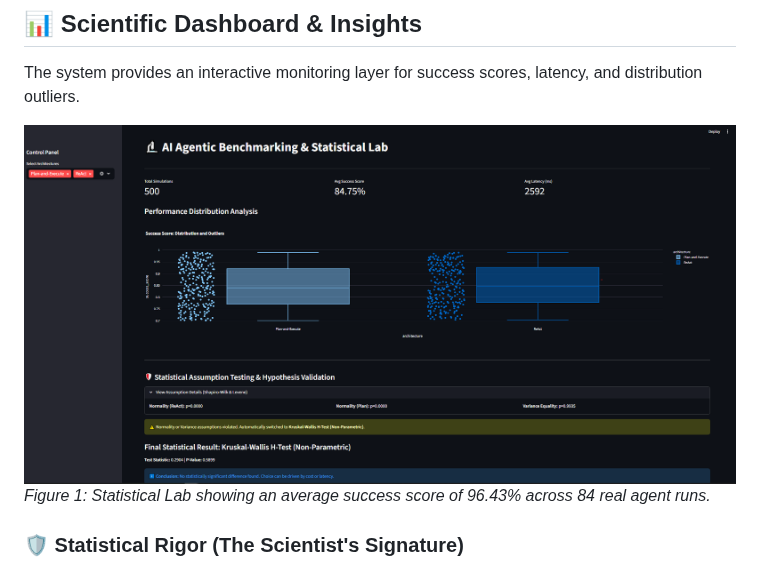
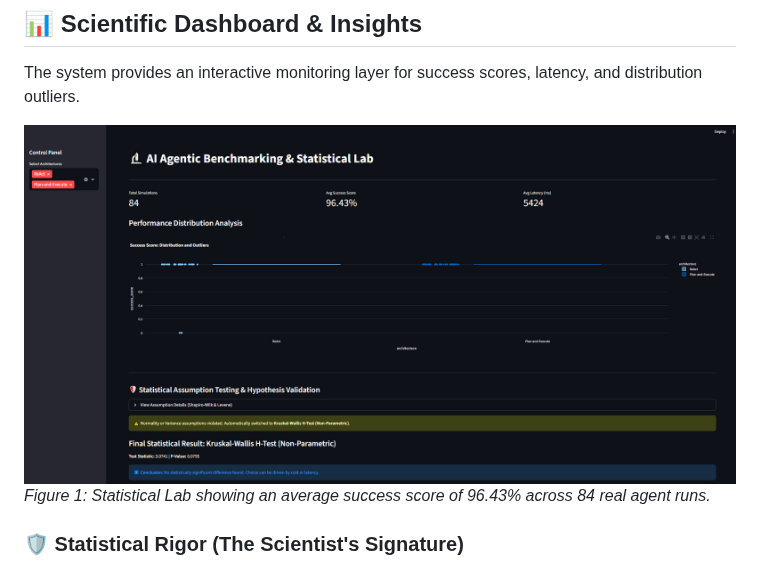
Before and after one commit to Mervecaliskann/agent-benchmark-pipeline, a Markdown page: README.md, the part around the change. Drawn GitHub-style; pictures changed too: assets/dashboard_real_results.png (added).

Commit message:
Replace synthetic dashboard screenshot with real benchmark results

```diff
--- a/README.md
+++ b/README.md
@@ -10,7 +10,7 @@ This project is a high-stakes R&D framework designed to benchmark, monitor, and
 
 The system provides an interactive monitoring layer for success scores, latency, and distribution outliers.
 
-![AI Benchmarking Dashboard](assets/dashboard.png)
+![AI Benchmarking Dashboard](assets/dashboard_real_results.png)
 *Figure 1: Statistical Lab showing an average success score of 96.43% across 84 real agent runs.*
 
 ### 🛡️ Statistical Rigor (The Scientist's Signature)
```
